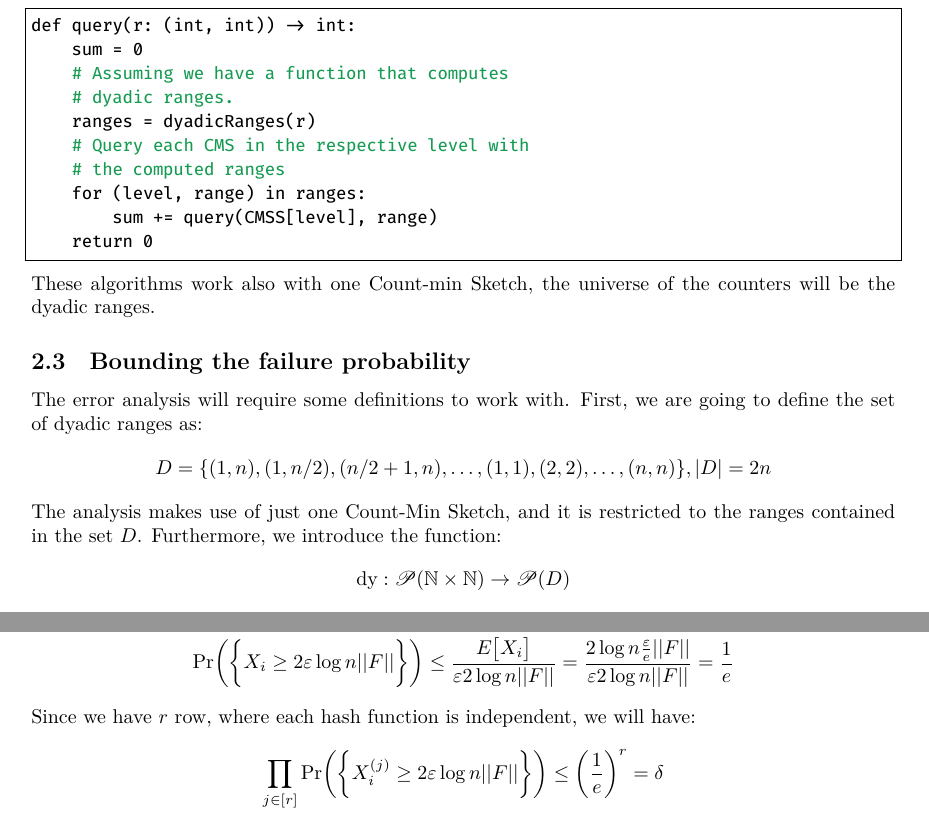
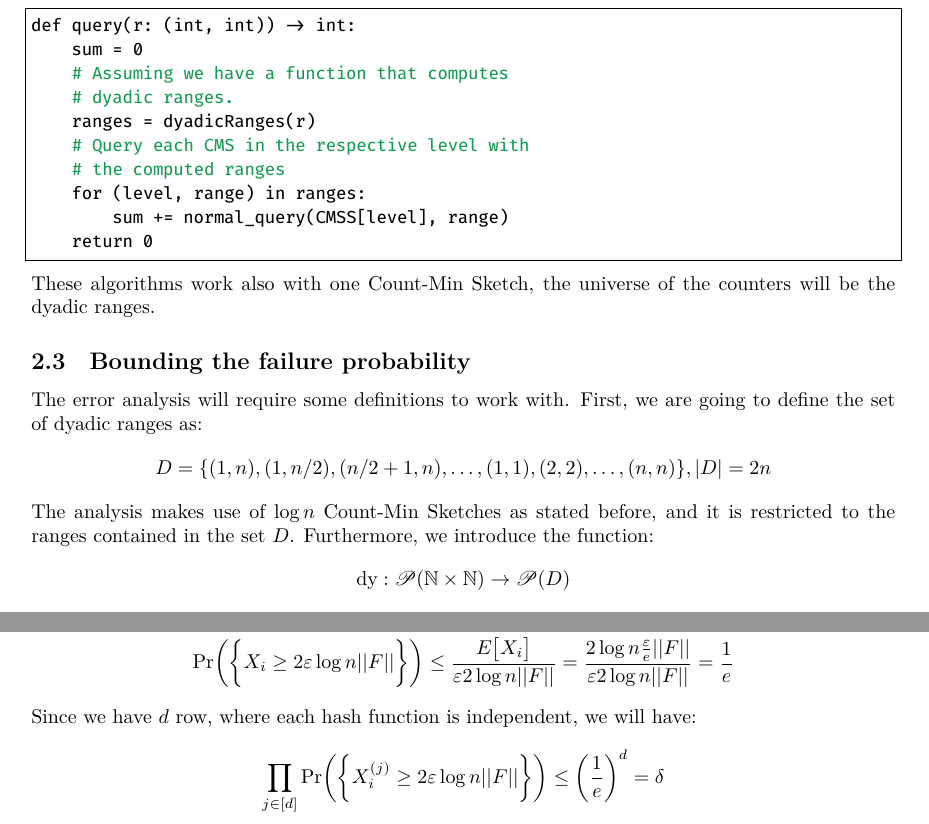
Before and after one commit to gabryon99/ad-2122, a LaTeX document (hands-on/8 - Count-Min-Sketch on Range Queries/main.tex): two parts of pages 3 and 4 of 4, joined at a grey line, cut so that both start at the same text. The pictures show the PDF file hands-on/8 - Count-Min-Sketch on Range Queries/main.pdf that the author committed with the source.

Commit message:
fixes on hands-on 8

```diff
--- a/hands-on/8 - Count-Min-Sketch on Range Queries/main.tex
+++ b/hands-on/8 - Count-Min-Sketch on Range Queries/main.tex
@@ -253,11 +253,11 @@ def query(r: (int, int)) -> int:
     # Query each CMS in the respective level with
     # the computed ranges
     for (level, range) in ranges:
-        sum += query(CMSS[level], range)
+        sum += normal_query(CMSS[level], range)
     return 0
 \end{lstlisting}
 
-\noindent These algorithms work also with one Count-min Sketch, the universe of the counters will be the dyadic ranges.
+\noindent These algorithms work also with one Count-Min Sketch, the universe of the counters will be the dyadic ranges.
 
 \subsection{Bounding the failure probability}
 
@@ -266,7 +266,7 @@ The error analysis will require some definitions to work with. First, we are goi
     D = \{(1, n), (1, {n}/{2}), ({n}/{2} + 1, n), \dots, (1, 1), (2, 2), \dots, (n, n)\}, |D| = 2n
 \end{equation*}
 
-\noindent The analysis makes use of just one Count-Min Sketch, and it is restricted to the ranges contained in the set $D$. Furthermore, we
+\noindent The analysis makes use of $\log n$ Count-Min Sketches as stated before, and it is restricted to the ranges contained in the set $D$. Furthermore, we
 introduce the function:
 \begin{equation*}
     \textrm{dy}: \mathcal{P}(\mathbb{N} \times \mathbb{N}) \to \mathcal{P}(D)
@@ -320,10 +320,10 @@ Fixed a $j \in [d]$ and given an $i \in D$ we can define $X_{i}^{(j)}$ as:
     \textrm{Pr}\bigg(\bigg\{X_i \ge 2 \varepsilon \log n ||F||\bigg\}\bigg) \le \frac{E\big[ X_i \big]}{\varepsilon 2 \log n ||F||} = \frac{2\log n \frac{\varepsilon}{e} ||F||}{\varepsilon 2 \log n ||F||} = \frac{1}{e}
 \end{gather*}
 
-\noindent Since we have $r$ row, where each hash function is independent, we will have:
+\noindent Since we have $d$ row, where each hash function is independent, we will have:
 
 \begin{equation*}
-    \prod_{j \in [r]} \textrm{Pr}\bigg(\bigg\{ X_{i}^{(j)} \ge 2 \varepsilon \log n ||F||\bigg\}\bigg) \le \bigg(\frac{1}{e}\bigg)^r = \delta
+    \prod_{j \in [d]} \textrm{Pr}\bigg(\bigg\{ X_{i}^{(j)} \ge 2 \varepsilon \log n ||F||\bigg\}\bigg) \le \bigg(\frac{1}{e}\bigg)^d = \delta
 \end{equation*}
 
 \end{document}
```
Also changed, not shown: hands-on/8 - Count-Min-Sketch on Range Queries/main.pdf, hands-on/8 - Count-Min-Sketch on Range Queries/main.tex (4 more changed lines).
